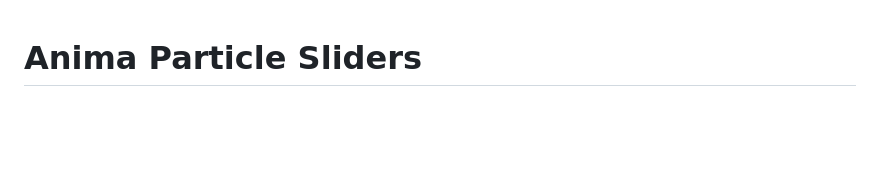
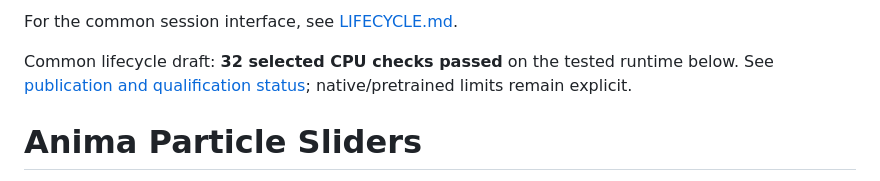
Before and after one commit to HyperGAN/anima-particle-sliders, a Markdown page: README.md, the part around the change. GitHub-like rendering; blank space fills up the shorter version.

Commit message:
Update draft qualification and public core availability status

```diff
--- a/README.md
+++ b/README.md
@@ -1,3 +1,7 @@
+For the common session interface, see [LIFECYCLE.md](LIFECYCLE.md).
+
+Common lifecycle draft: **32 selected CPU checks passed** on the tested runtime below. See [publication and qualification status](PUBLICATION-STATUS.md); native/pretrained limits remain explicit.
+
 # Anima Particle Sliders
 
 **Bad Intent, Final Form, Afterimage, Moonlit, Candlelit, Dusk for Anima Turbo v1.1.** Original Particle adapters and ordinary LoRA Distills, with strength stored in each file’s alpha.
```
Also changed, not shown: LIFECYCLE.md (+5 -3 lines), PUBLICATION-STATUS.md (added, +28 -0 lines).
